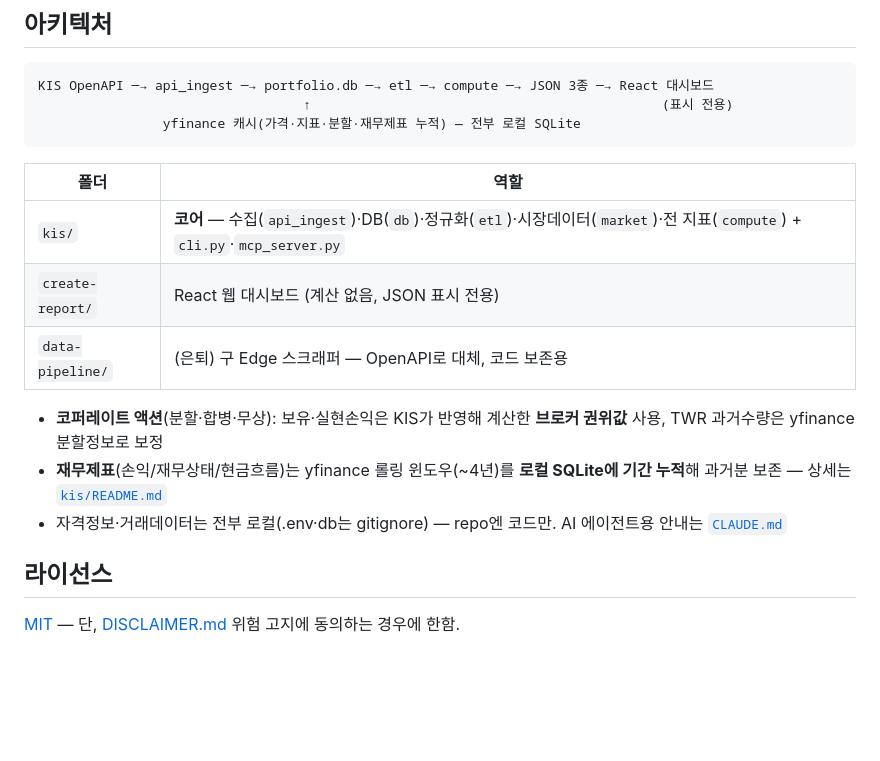
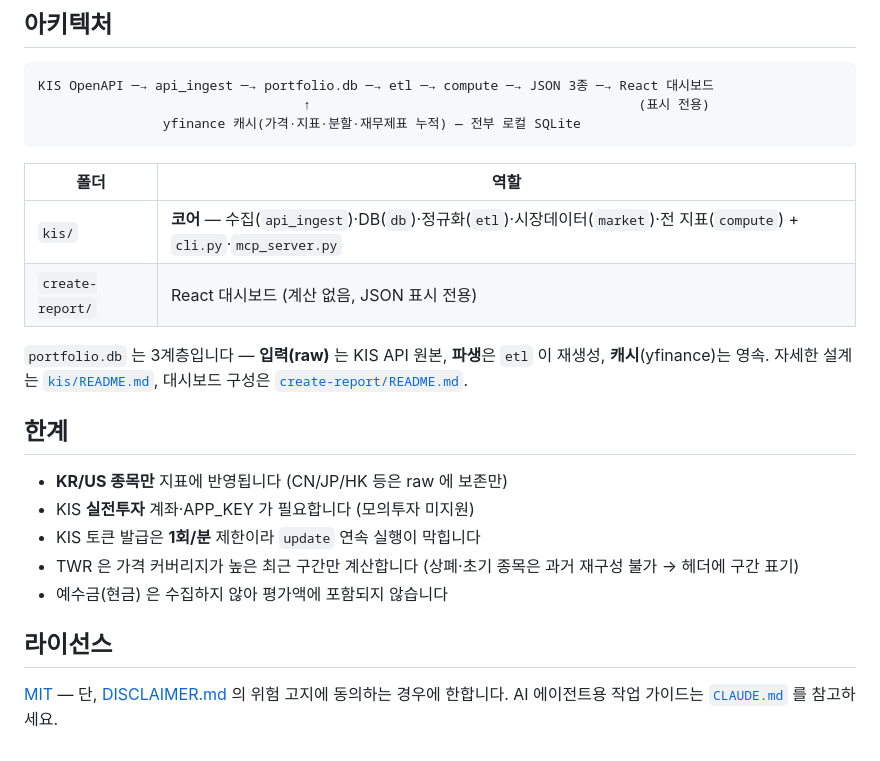
Before and after one commit to Cafelatte1/kis-financial-report, a Markdown page: README.md, the part around one of its changes. Rendered like a GitHub page; blank space fills up the shorter version.

````diff
--- a/README.md
+++ b/README.md
@@ -53,19 +99,27 @@ uv run kis serve                # http://127.0.0.1:8777 대시보드
 
 ```
 KIS OpenAPI ─→ api_ingest ─→ portfolio.db ─→ etl ─→ compute ─→ JSON 3종 ─→ React 대시보드
-                                  ↑                                             (표시 전용)
+                                  ↑                                          (표시 전용)
                 yfinance 캐시(가격·지표·분할·재무제표 누적) — 전부 로컬 SQLite
 ```
 
 | 폴더 | 역할 |
 |---|---|
 | `kis/` | **코어** — 수집(`api_ingest`)·DB(`db`)·정규화(`etl`)·시장데이터(`market`)·전 지표(`compute`) + `cli.py`·`mcp_server.py` |
-| `create-report/` | React 웹 대시보드 (계산 없음, JSON 표시 전용) |
-| `data-pipeline/` | (은퇴) 구 Edge 스크래퍼 — OpenAPI로 대체, 코드 보존용 |
+| `create-report/` | React 대시보드 (계산 없음, JSON 표시 전용) |
 
-- **코퍼레이트 액션**(분할·합병·무상): 보유·실현손익은 KIS가 반영해 계산한 **브로커 권위값** 사용, TWR 과거수량은 yfinance 분할정보로 보정
-- **재무제표**(손익/재무상태/현금흐름)는 yfinance 롤링 윈도우(~4년)를 **로컬 SQLite에 기간 누적**해 과거분 보존 — 상세는 [`kis/README.md`](kis/README.md)
-- 자격정보·거래데이터는 전부 로컬(.env·db는 gitignore) — repo엔 코드만. AI 에이전트용 안내는 [`CLAUDE.md`](CLAUDE.md)
+`portfolio.db` 는 3계층입니다 — **입력(raw)** 는 KIS API 원본, **파생**은 `etl` 이 재생성, **캐시**(yfinance)는 영속.
+자세한 설계는 [`kis/README.md`](kis/README.md), 대시보드 구성은 [`create-report/README.md`](create-report/README.md).
+
+## 한계
+
+- **KR/US 종목만** 지표에 반영됩니다 (CN/JP/HK 등은 raw 에 보존만)
+- KIS **실전투자** 계좌·APP_KEY 가 필요합니다 (모의투자 미지원)
+- KIS 토큰 발급은 **1회/분** 제한이라 `update` 연속 실행이 막힙니다
+- TWR 은 가격 커버리지가 높은 최근 구간만 계산합니다 (상폐·초기 종목은 과거 재구성 불가 → 헤더에 구간 표기)
+- 예수금(현금) 은 수집하지 않아 평가액에 포함되지 않습니다
 
 ## 라이선스
-[MIT](LICENSE) — 단, [DISCLAIMER.md](DISCLAIMER.md) 위험 고지에 동의하는 경우에 한함.
+
+[MIT](LICENSE) — 단, [DISCLAIMER.md](DISCLAIMER.md) 의 위험 고지에 동의하는 경우에 한합니다.
+AI 에이전트용 작업 가이드는 [`CLAUDE.md`](CLAUDE.md) 를 참고하세요.
````
Also changed, not shown: other parts of README.md (+57 -11 lines), create-report/README.md (+4 -4 lines), kis/README.md (+4 -4 lines), docs/screenshots/01-overview.png (added), docs/screenshots/02-portfolio.png (added), docs/screenshots/03-performance.png (added), docs/screenshots/04-financials.png (added), 11 other files.
